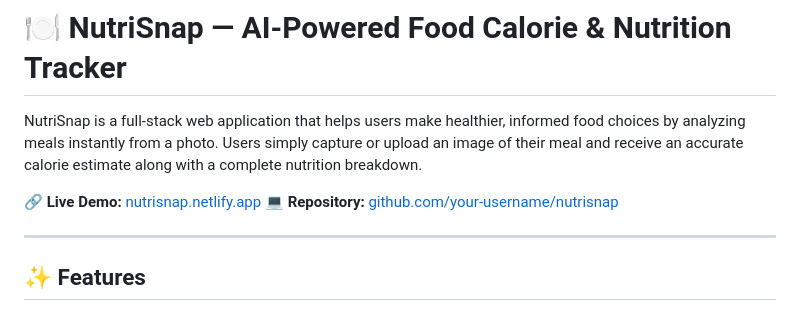
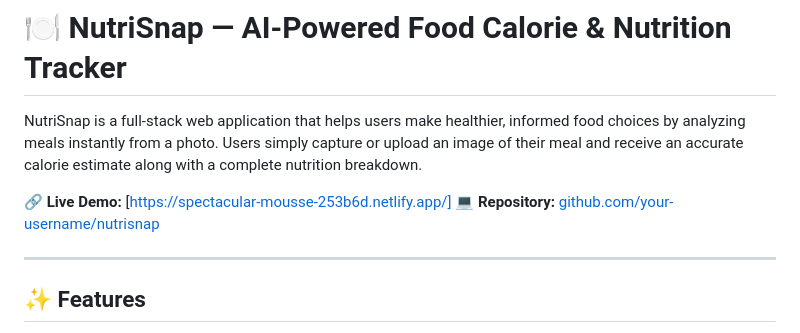
Before and after one commit to jainsajal4594-source/Nutrisnap, a Markdown page: README.md, the part around the change. GitHub-like rendering.

```diff
--- a/README.md
+++ b/README.md
@@ -2,7 +2,7 @@
 
 NutriSnap is a full-stack web application that helps users make healthier, informed food choices by analyzing meals instantly from a photo. Users simply capture or upload an image of their meal and receive an accurate calorie estimate along with a complete nutrition breakdown.
 
-**🔗 Live Demo:** [nutrisnap.netlify.app](#)
+**🔗 Live Demo:** [https://spectacular-mousse-253b6d.netlify.app/]
 **💻 Repository:** [github.com/your-username/nutrisnap](#)
 
 ---
```
